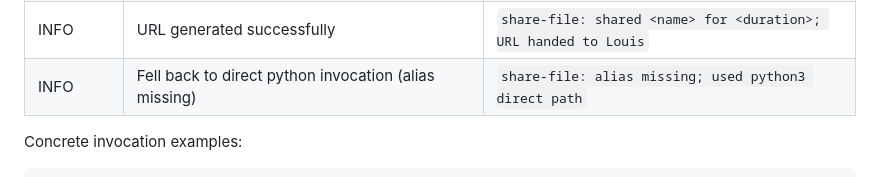
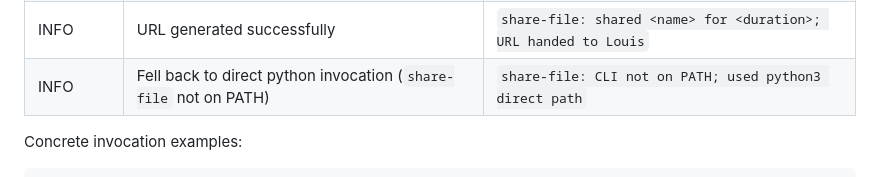
Before and after one commit to ezalos/SpaceSuit, a Markdown page: skills/share-file/SKILL.md, the part around the change. GitHub-like rendering.

Commit message:
share-file skill: drop stale "alias missing" wording
Follow-up to 65d0dd4: the observability table's fallback row still
described the old alias-missing scenario. Reword to match the current
reality — share-file is a PATH wrapper now, so the fallback path is
"not on PATH", not "alias missing".

Co-Authored-By: Claude Sonnet 5 <noreply@anthropic.com>

```diff
--- a/skills/share-file/SKILL.md
+++ b/skills/share-file/SKILL.md
@@ -25,7 +25,7 @@ This skill follows the universal observability baseline (see `docs/plans/2026-04
 | WARNING | User asked to share a directory or multiple files (CLI rejects) | `share-file: directory/multi-file share requested; suggested zip` |
 | WARNING | Duration parse failure (e.g. combined units like '2h30m') | `share-file: bad duration '<input>'; asked Louis for single-unit form` |
 | INFO | URL generated successfully | `share-file: shared <name> for <duration>; URL handed to Louis` |
-| INFO | Fell back to direct python invocation (alias missing) | `share-file: alias missing; used python3 direct path` |
+| INFO | Fell back to direct python invocation (`share-file` not on PATH) | `share-file: CLI not on PATH; used python3 direct path` |
 
 Concrete invocation examples:
 
```
